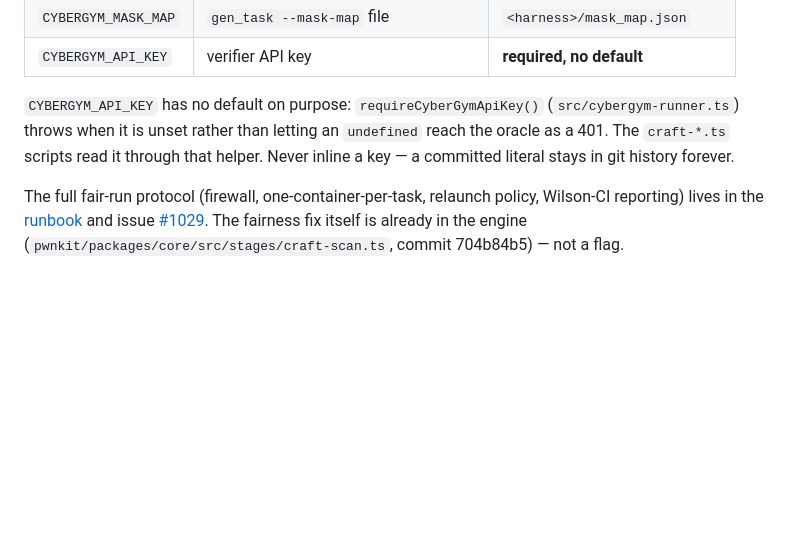
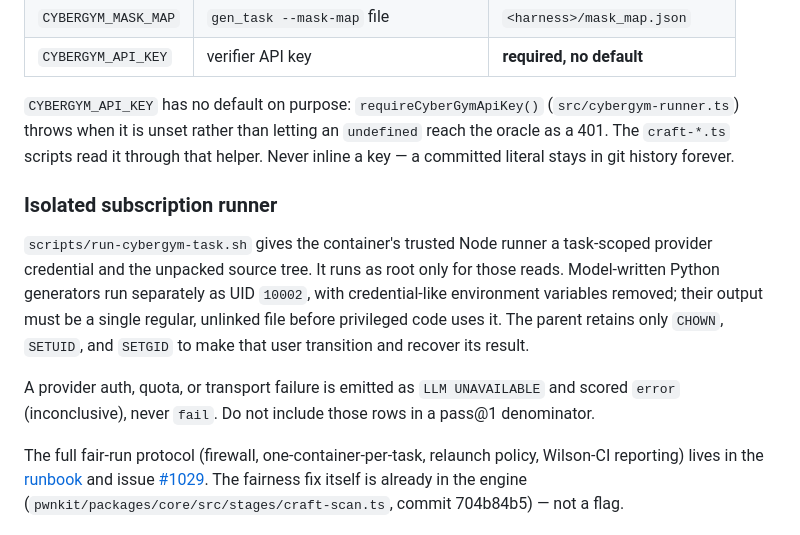
Before and after one commit to 0sec-labs/0sec, a Markdown page: packages/benchmark/README.md, the part around the change. Rendered like a GitHub page; blank space fills up the shorter version.

Commit message:
docs(cybergym): document credential isolation

```diff
--- a/packages/benchmark/README.md
+++ b/packages/benchmark/README.md
@@ -506,6 +506,20 @@ hardcoded (pwnkit#132):
 through that helper. Never inline a key — a committed literal stays in git
 history forever.
 
+### Isolated subscription runner
+
+`scripts/run-cybergym-task.sh` gives the container's trusted Node runner a
+task-scoped provider credential and the unpacked source tree. It runs as root
+only for those reads. Model-written Python generators run separately as UID
+`10002`, with credential-like environment variables removed; their output must
+be a single regular, unlinked file before privileged code uses it. The parent
+retains only `CHOWN`, `SETUID`, and `SETGID` to make that user transition and
+recover its result.
+
+A provider auth, quota, or transport failure is emitted as `LLM UNAVAILABLE`
+and scored `error` (inconclusive), never `fail`. Do not include those rows in a
+pass@1 denominator.
+
 The full fair-run protocol (firewall, one-container-per-task, relaunch
 policy, Wilson-CI reporting) lives in the
 [runbook](../../../docs/operations/runbooks/cybergym-harness.md) and
```
